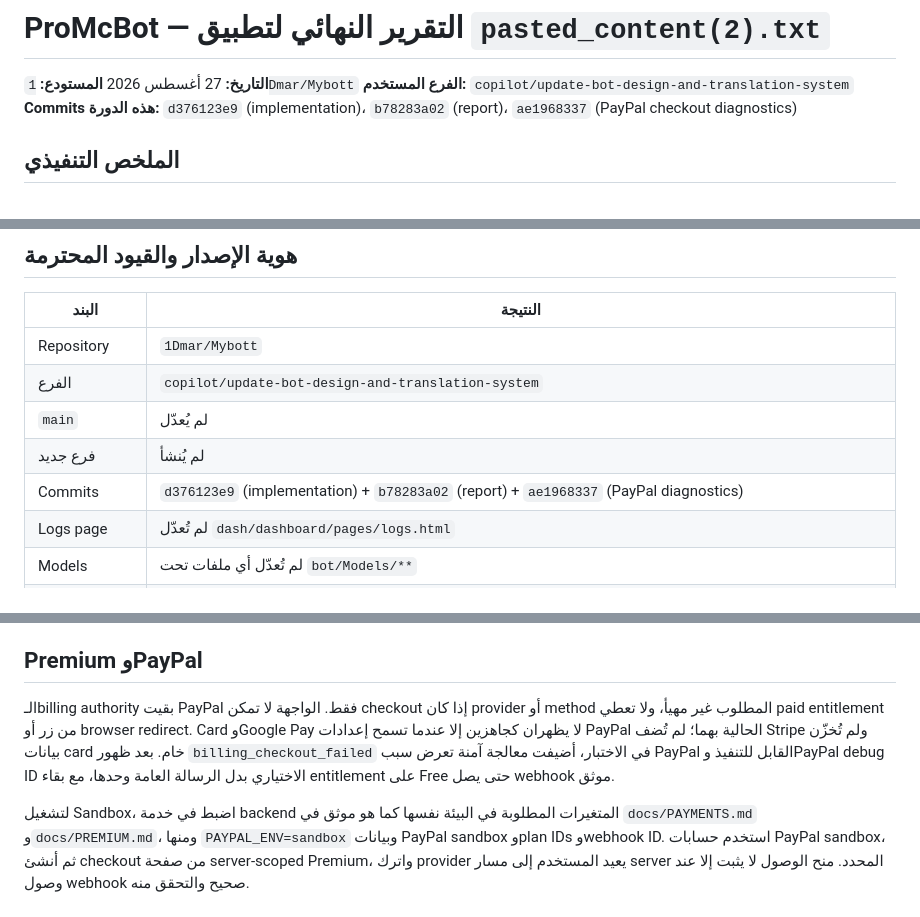
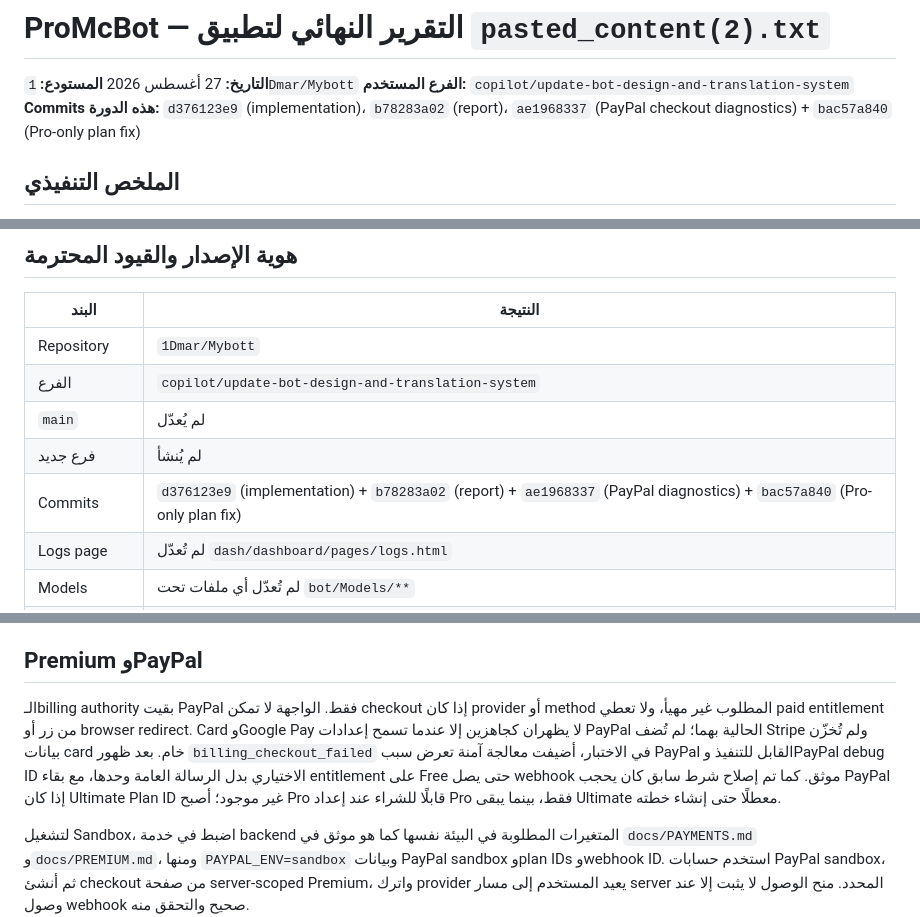
Before and after one commit to 1Dmar/Mybott, a Markdown page: PRO_MCBOT_FINAL_MASTER_RESULT.md, 3 parts joined by grey strips. GitHub-like rendering.

Commit message:
Document Pro-only checkout fix

```diff
--- a/PRO_MCBOT_FINAL_MASTER_RESULT.md
+++ b/PRO_MCBOT_FINAL_MASTER_RESULT.md
@@ -3,7 +3,7 @@
 **التاريخ:** 27 أغسطس 2026
 **المستودع:** `1Dmar/Mybott`
 **الفرع المستخدم:** `copilot/update-bot-design-and-translation-system`
-**Commits هذه الدورة:** `d376123e9` (implementation)، `b78283a02` (report)، `ae1968337` (PayPal checkout diagnostics)
+**Commits هذه الدورة:** `d376123e9` (implementation)، `b78283a02` (report)، `ae1968337` (PayPal checkout diagnostics) + `bac57a840` (Pro-only plan fix)
 
 ## الملخص التنفيذي
 
@@ -21,7 +21,7 @@
 | الفرع | `copilot/update-bot-design-and-translation-system` |
 | `main` | لم يُعدّل |
 | فرع جديد | لم يُنشأ |
-| Commits | `d376123e9` (implementation) + `b78283a02` (report) + `ae1968337` (PayPal diagnostics) |
+| Commits | `d376123e9` (implementation) + `b78283a02` (report) + `ae1968337` (PayPal diagnostics) + `bac57a840` (Pro-only plan fix) |
 | Logs page | لم تُعدّل `dash/dashboard/pages/logs.html` |
 | Models | لم تُعدّل أي ملفات تحت `bot/Models/**` |
 | الأسرار | لم تُضف tokens أو secrets إلى Git أو التقرير |
@@ -77,7 +77,7 @@ endpoint visual يحاول جلب banner الحقيقي، ثم icon الحقيق
 
 ## Premium وPayPal
 
-الـbilling authority بقيت PayPal فقط. الواجهة لا تمكن checkout إذا كان provider أو method المطلوب غير مهيأ، ولا تعطي paid entitlement من زر أو browser redirect. Card وGoogle Pay لا يظهران كجاهزين إلا عندما تسمح إعدادات PayPal الحالية بهما؛ لم تُضف Stripe ولم تُخزّن بيانات card خام. بعد ظهور `billing_checkout_failed` في الاختبار، أضيفت معالجة آمنة تعرض سبب PayPal القابل للتنفيذ وPayPal debug ID الاختياري بدل الرسالة العامة وحدها، مع بقاء entitlement على Free حتى يصل webhook موثق.
+الـbilling authority بقيت PayPal فقط. الواجهة لا تمكن checkout إذا كان provider أو method المطلوب غير مهيأ، ولا تعطي paid entitlement من زر أو browser redirect. Card وGoogle Pay لا يظهران كجاهزين إلا عندما تسمح إعدادات PayPal الحالية بهما؛ لم تُضف Stripe ولم تُخزّن بيانات card خام. بعد ظهور `billing_checkout_failed` في الاختبار، أضيفت معالجة آمنة تعرض سبب PayPal القابل للتنفيذ وPayPal debug ID الاختياري بدل الرسالة العامة وحدها، مع بقاء entitlement على Free حتى يصل webhook موثق. كما تم إصلاح شرط سابق كان يحجب PayPal إذا كان Ultimate Plan ID غير موجود؛ أصبح Pro قابلًا للشراء عند إعداد Pro فقط، بينما يبقى Ultimate معطلًا حتى إنشاء خطته.
 
 لتشغيل Sandbox، اضبط في خدمة backend المتغيرات المطلوبة في البيئة نفسها كما هو موثق في `docs/PAYMENTS.md` و`docs/PREMIUM.md`، ومنها `PAYPAL_ENV=sandbox` وبيانات PayPal sandbox وplan IDs وwebhook ID. استخدم حسابات PayPal sandbox، ثم أنشئ checkout من صفحة server-scoped Premium، واترك provider يعيد المستخدم إلى مسار server المحدد. منح الوصول لا يثبت إلا عند وصول webhook صحيح والتحقق منه.
 
```
Also changed, not shown: other parts of PRO_MCBOT_FINAL_MASTER_RESULT.md (+2 -2 lines).
